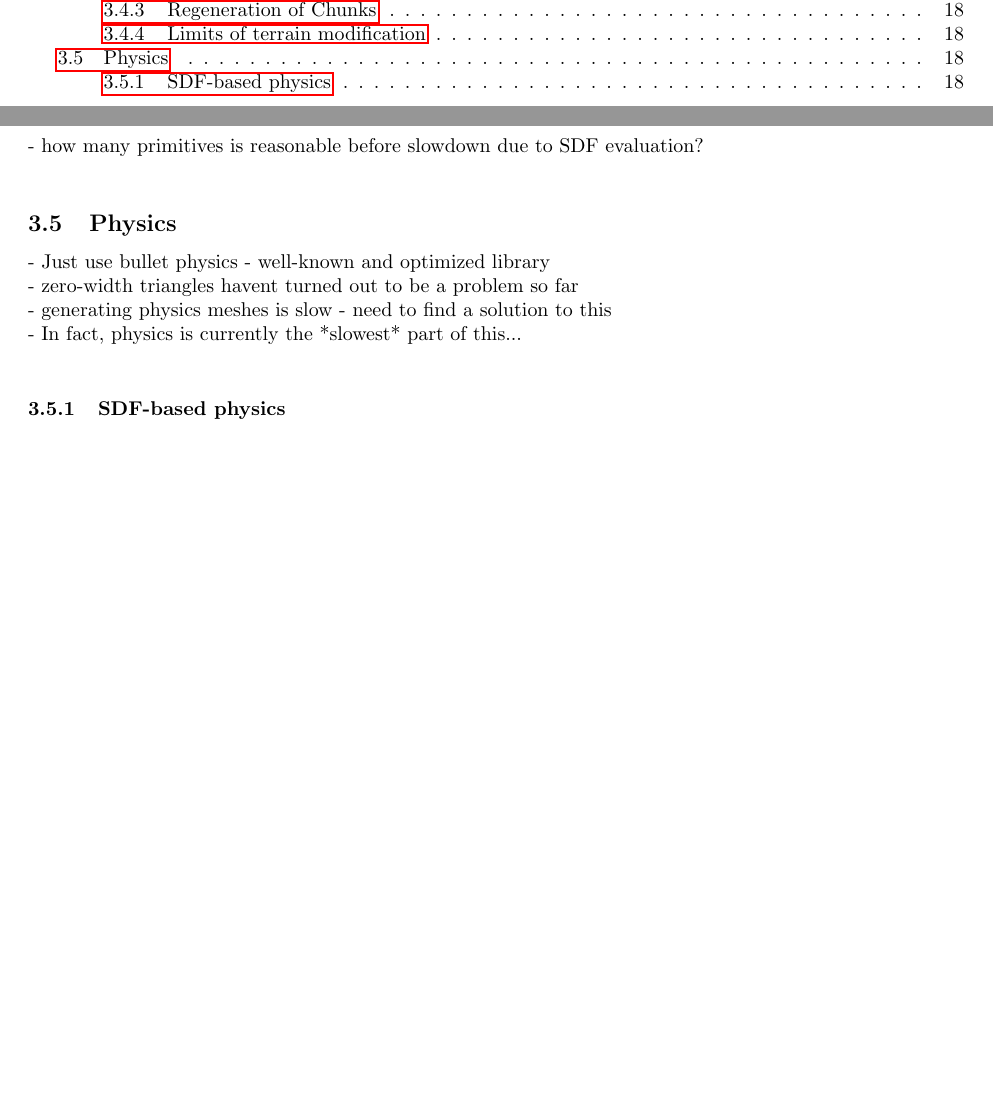
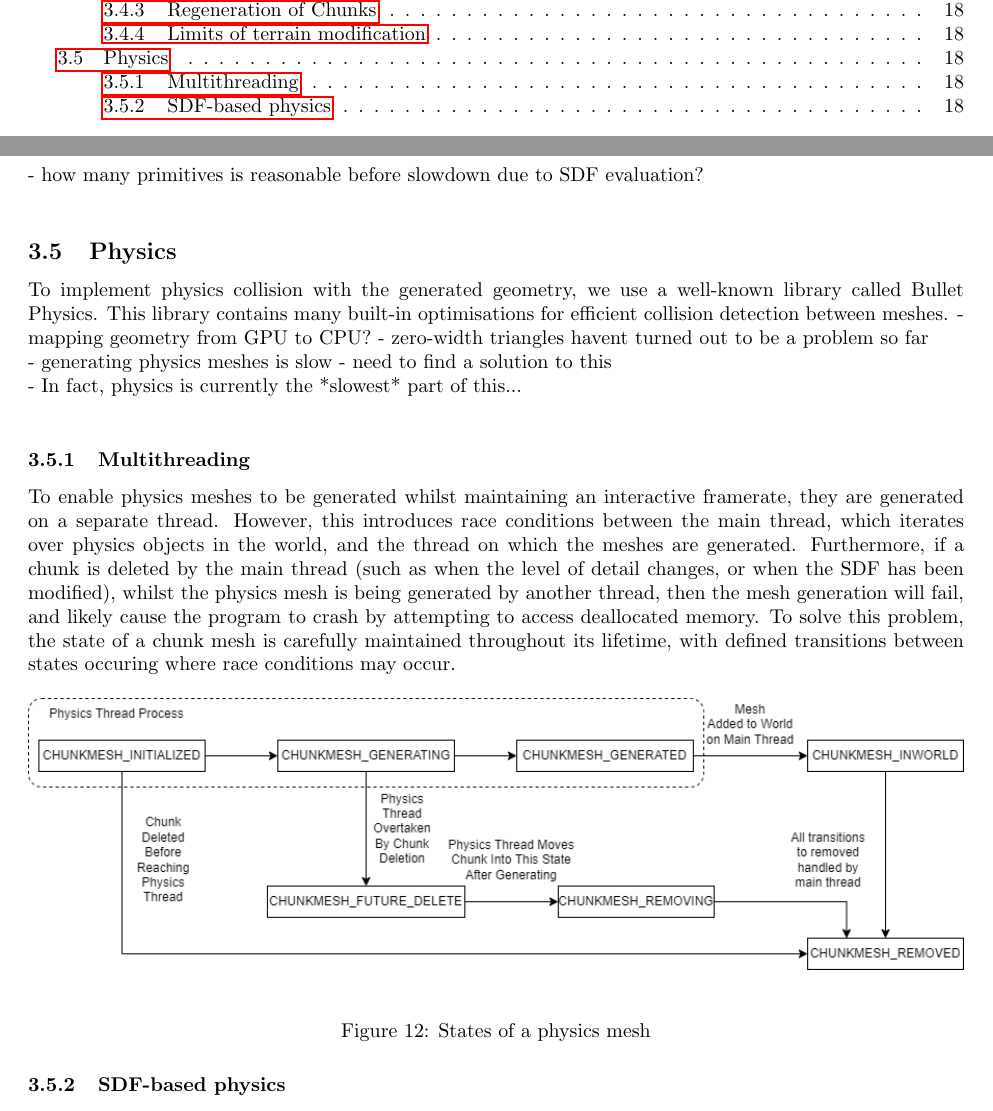
Before and after one commit to JC-G/Marching-Cubes, a LaTeX document (Writeup/document.tex): two parts of pages 3 and 18 of 18 before the commit and two parts of pages 3 and 18 of 19 after it, joined at a grey line, cut so that both start at the same text, the shorter picture padded with empty space. Compiled offline with pdfLaTeX.

Commit message:
Add physics state diagram

```diff
--- a/Writeup/document.tex
+++ b/Writeup/document.tex
@@ -384,10 +384,18 @@ There are multiple different approaches to modifying the generated geometry. Mod
  %TODO - GUI
 
  \subsection{Physics}
- - Just use bullet physics - well-known and optimized library\\
+ To implement physics collision with the generated geometry, we use a well-known library called Bullet Physics. This library contains many built-in optimisations for efficient collision detection between meshes. %TODO - citation for this
+ - mapping geometry from GPU to CPU?
  - zero-width triangles havent turned out to be a problem so far\\
  - generating physics meshes is slow - need to find a solution to this\\
  - In fact, physics is currently the *slowest* part of this...\\
+ \subsubsection{Multithreading}
+ To enable physics meshes to be generated whilst maintaining an interactive framerate, they are generated on a separate thread. However, this introduces race conditions between the main thread, which iterates over physics objects in the world, and the thread on which the meshes are generated. Furthermore, if a chunk is deleted by the main thread (such as when the level of detail changes, or when the SDF has been modified), whilst the physics mesh is being generated by another thread, then the mesh generation will fail, and likely cause the program to crash by attempting to access deallocated memory. To solve this problem, the state of a chunk mesh is carefully maintained throughout its lifetime, with defined transitions between states occuring where race conditions may occur. % TODO - improve this?
+ \begin{figure}[H]
+  \includegraphics[width=\textwidth]{physics_states.png}
+  \caption{States of a physics mesh}
+  \label{fig:physics_states}
+\end{figure}
  \subsubsection{SDF-based physics}
  - perhaps look at this - might be a struggle because of non-exact SDFs, and how would we do it for anything that isn't a sphere anyway?
 
```
Also changed, not shown: Writeup/images/physics_states.png (added).
